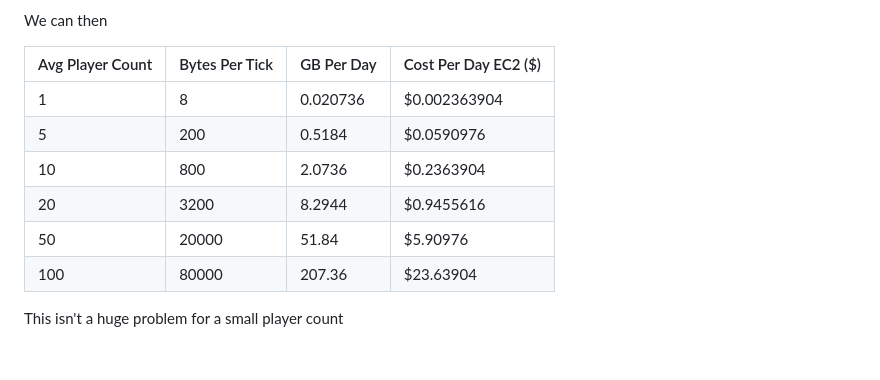
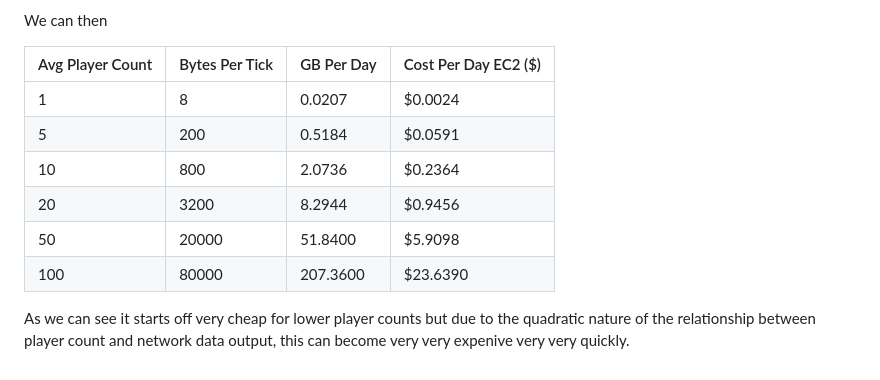
Before and after one commit to Tezzary/portfolio, a Markdown page: projects/golfzio.md, the part around the change. Rendered like a GitHub page.

Commit message:
golfzio page

```diff
--- a/projects/golfzio.md
+++ b/projects/golfzio.md
@@ -128,11 +128,11 @@ We can then
 
 | Avg Player Count | Bytes Per Tick | GB Per Day | Cost Per Day EC2 ($) |
 |------------------|----------------|------------|----------------------|
-| 1                | 8              | 0.020736   | $0.002363904         |
-| 5                | 200            | 0.5184     | $0.0590976           |
-| 10               | 800            | 2.0736     | $0.2363904           |
-| 20               | 3200           | 8.2944     | $0.9455616           |
-| 50               | 20000          | 51.84      | $5.90976             |
-| 100              | 80000          | 207.36     | $23.63904            |
+| 1                | 8              | 0.0207     | $0.0024              |
+| 5                | 200            | 0.5184     | $0.0591              |
+| 10               | 800            | 2.0736     | $0.2364              |
+| 20               | 3200           | 8.2944     | $0.9456              |
+| 50               | 20000          | 51.8400    | $5.9098              |
+| 100              | 80000          | 207.3600   | $23.6390             |
 
-This isn't a huge problem for a small player count
+As we can see it starts off very cheap for lower player counts but due to the quadratic nature of the relationship between player count and network data output, this can become very very expenive very very quickly.
```
